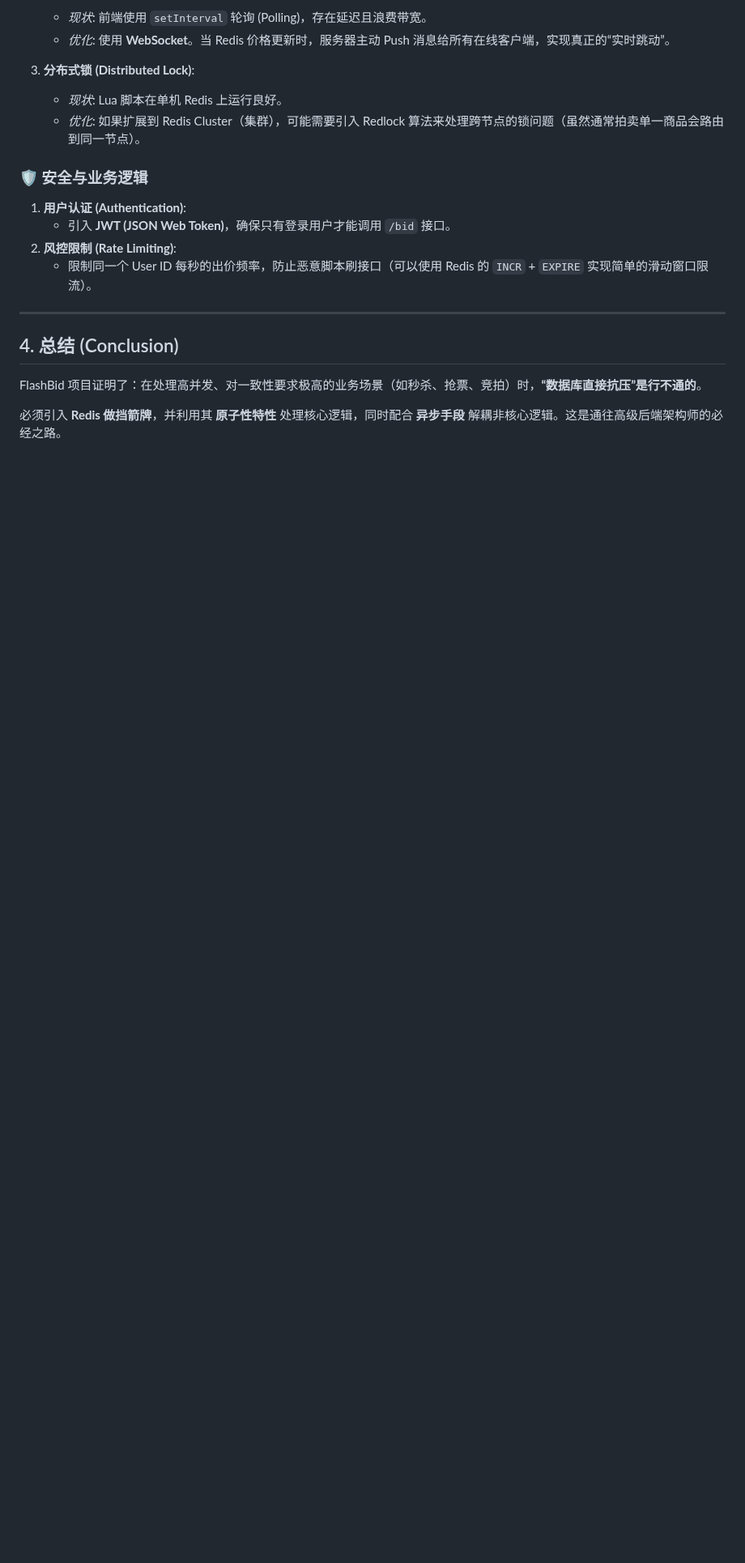
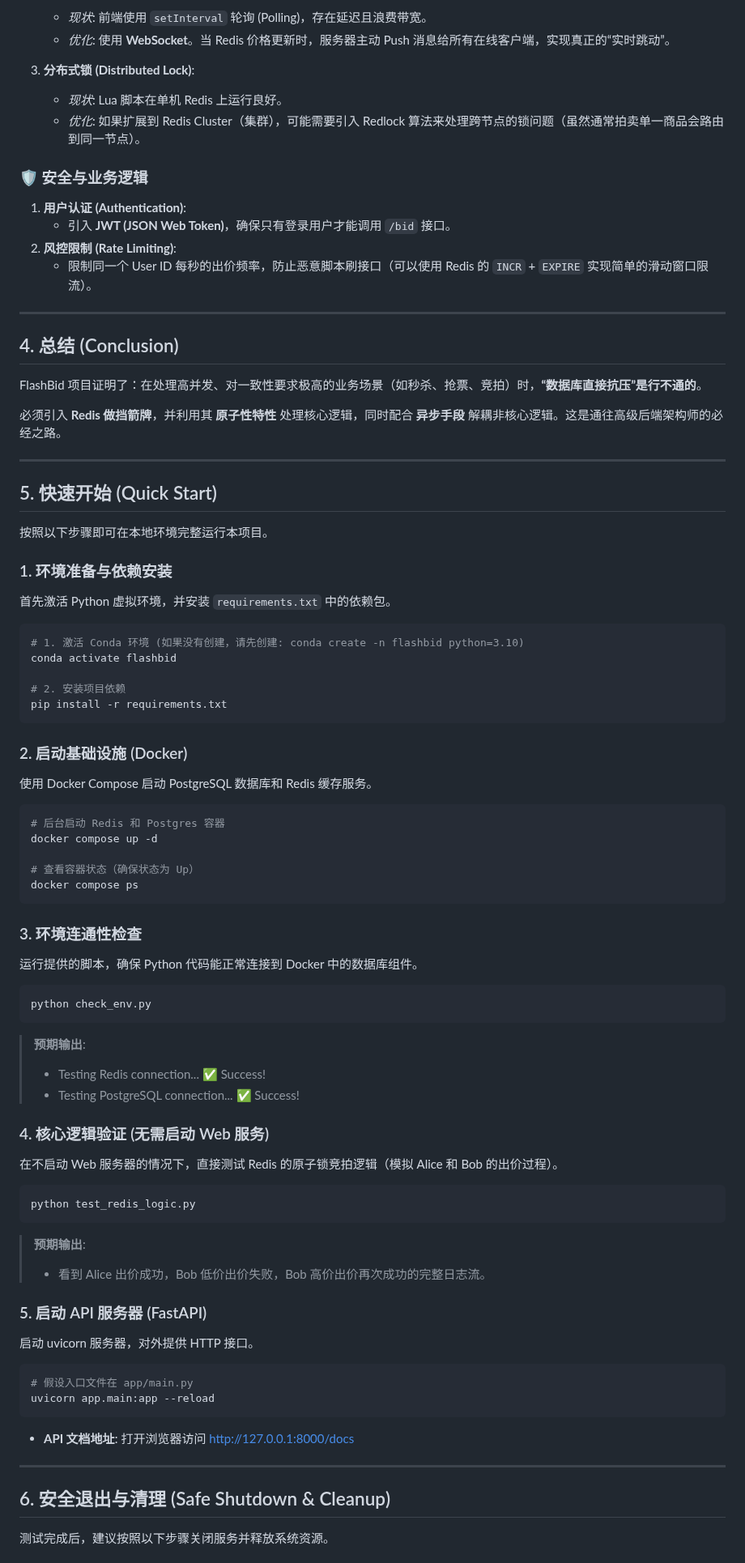
Before and after one commit to Elk-123/FlashBid.demo, a Markdown page: README.md, the part around one of its changes. Shown at 81% size. GitHub-like rendering; blank space fills up the shorter version.

Commit message:
docs:update 2025-12-10

````diff
--- a/README.md
+++ b/README.md
@@ -78,3 +74,65 @@
 FlashBid 项目证明了：在处理高并发、对一致性要求极高的业务场景（如秒杀、抢票、竞拍）时，**“数据库直接抗压”是行不通的**。
 
 必须引入 **Redis 做挡箭牌**，并利用其 **原子性特性** 处理核心逻辑，同时配合 **异步手段** 解耦非核心逻辑。这是通往高级后端架构师的必经之路。
+
+---
+## 5. 快速开始 (Quick Start)
+
+按照以下步骤即可在本地环境完整运行本项目。
+
+### 1. 环境准备与依赖安装
+首先激活 Python 虚拟环境，并安装 `requirements.txt` 中的依赖包。
+
+```bash
+# 1. 激活 Conda 环境 (如果没有创建，请先创建: conda create -n flashbid python=3.10)
+conda activate flashbid
+
+# 2. 安装项目依赖
+pip install -r requirements.txt
+```
+
+### 2. 启动基础设施 (Docker)
+使用 Docker Compose 启动 PostgreSQL 数据库和 Redis 缓存服务。
+
+```bash
+# 后台启动 Redis 和 Postgres 容器
+docker compose up -d
+
+# 查看容器状态（确保状态为 Up）
+docker compose ps
+```
+
+### 3. 环境连通性检查
+运行提供的脚本，确保 Python 代码能正常连接到 Docker 中的数据库组件。
+
+```bash
+python check_env.py
+```
+> **预期输出**:
+> * Testing Redis connection... ✅ Success!
+> * Testing PostgreSQL connection... ✅ Success!
+
+### 4. 核心逻辑验证 (无需启动 Web 服务)
+在不启动 Web 服务器的情况下，直接测试 Redis 的原子锁竞拍逻辑（模拟 Alice 和 Bob 的出价过程）。
+
+```bash
+python test_redis_logic.py
+```
+> **预期输出**:
+> * 看到 Alice 出价成功，Bob 低价出价失败，Bob 高价出价再次成功的完整日志流。
+
+### 5. 启动 API 服务器 (FastAPI)
+启动 uvicorn 服务器，对外提供 HTTP 接口。
+
+```bash
+# 假设入口文件在 app/main.py
+uvicorn app.main:app --reload
+```
+*   **API 文档地址**: 打开浏览器访问 [http://127.0.0.1:8000/docs](http://127.0.0.1:8000/docs)
+
+
+---
+## 6. 安全退出与清理 (Safe Shutdown & Cleanup)
+
+测试完成后，建议按照以下步骤关闭服务并释放系统资源。
+
````
Also changed, not shown: other parts of README.md (+30 -4 lines).
